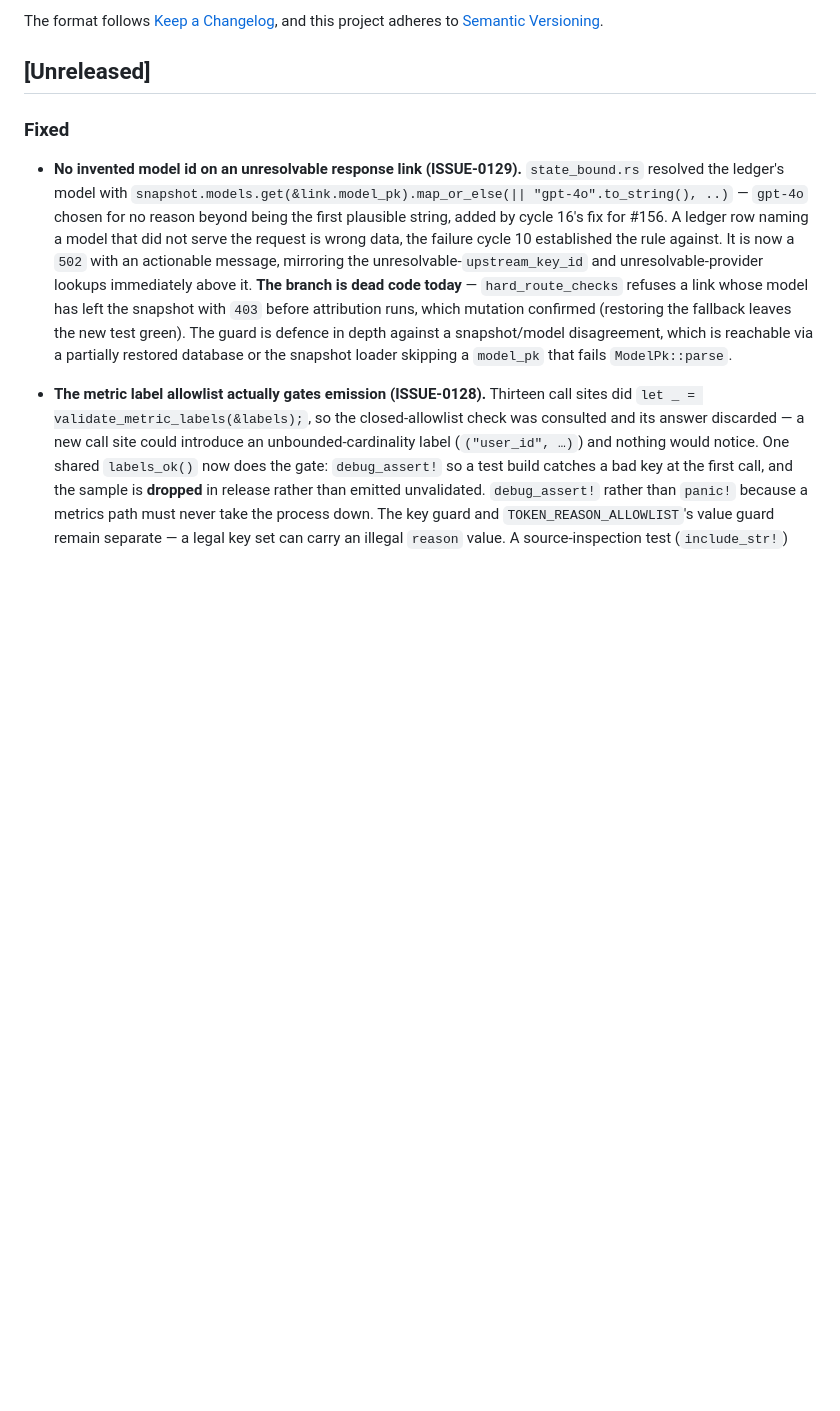
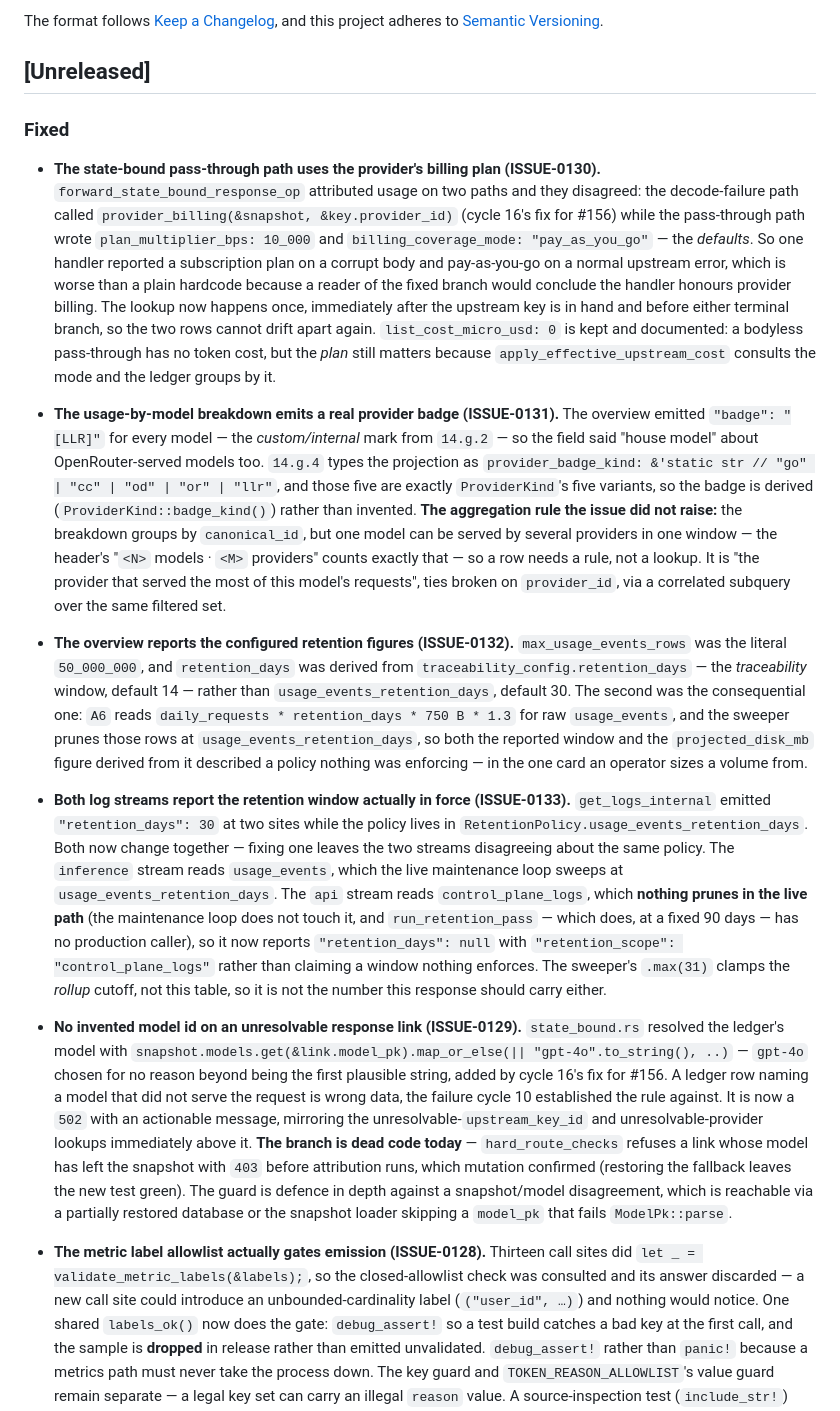
Before and after one commit to misaalanshori/LLMRoller, a Markdown page: CHANGELOG.md, the part around the change. Rendered like a GitHub page; blank space fills up the shorter version.

Commit message:
docs(changelog): record the four configured-value fixes

```diff
--- a/CHANGELOG.md
+++ b/CHANGELOG.md
@@ -9,6 +9,45 @@ this project adheres to [Semantic Versioning](https://semver.org/spec/v2.0.0.htm
 
 ### Fixed
 
+- **The state-bound pass-through path uses the provider's billing plan (ISSUE-0130).**
+  `forward_state_bound_response_op` attributed usage on two paths and they disagreed: the
+  decode-failure path called `provider_billing(&snapshot, &key.provider_id)` (cycle 16's fix for
+  #156) while the pass-through path wrote `plan_multiplier_bps: 10_000` and
+  `billing_coverage_mode: "pay_as_you_go"` — the *defaults*. So one handler reported a subscription
+  plan on a corrupt body and pay-as-you-go on a normal upstream error, which is worse than a plain
+  hardcode because a reader of the fixed branch would conclude the handler honours provider billing.
+  The lookup now happens once, immediately after the upstream key is in hand and before either
+  terminal branch, so the two rows cannot drift apart again. `list_cost_micro_usd: 0` is kept and
+  documented: a bodyless pass-through has no token cost, but the *plan* still matters because
+  `apply_effective_upstream_cost` consults the mode and the ledger groups by it.
+- **The usage-by-model breakdown emits a real provider badge (ISSUE-0131).** The overview emitted
+  `"badge": "[LLR]"` for every model — the *custom/internal* mark from `14.g.2` — so the field said
+  "house model" about OpenRouter-served models too. `14.g.4` types the projection as
+  `provider_badge_kind: &'static str // "go" | "cc" | "od" | "or" | "llr"`, and those five are
+  exactly `ProviderKind`'s five variants, so the badge is derived (`ProviderKind::badge_kind()`)
+  rather than invented. **The aggregation rule the issue did not raise:** the breakdown groups by
+  `canonical_id`, but one model can be served by several providers in one window — the header's
+  "`<N>` models · `<M>` providers" counts exactly that — so a row needs a rule, not a lookup. It is
+  "the provider that served the most of this model's requests", ties broken on `provider_id`, via a
+  correlated subquery over the same filtered set.
+- **The overview reports the configured retention figures (ISSUE-0132).** `max_usage_events_rows`
+  was the literal `50_000_000`, and `retention_days` was derived from
+  `traceability_config.retention_days` — the *traceability* window, default 14 — rather than
+  `usage_events_retention_days`, default 30. The second was the consequential one: `A6` reads
+  `daily_requests * retention_days * 750 B * 1.3` for raw `usage_events`, and the sweeper prunes
+  those rows at `usage_events_retention_days`, so both the reported window and the
+  `projected_disk_mb` figure derived from it described a policy nothing was enforcing — in the one
+  card an operator sizes a volume from.
+- **Both log streams report the retention window actually in force (ISSUE-0133).**
+  `get_logs_internal` emitted `"retention_days": 30` at two sites while the policy lives in
+  `RetentionPolicy.usage_events_retention_days`. Both now change together — fixing one leaves the
+  two streams disagreeing about the same policy. The `inference` stream reads `usage_events`, which
+  the live maintenance loop sweeps at `usage_events_retention_days`. The `api` stream reads
+  `control_plane_logs`, which **nothing prunes in the live path** (the maintenance loop does not
+  touch it, and `run_retention_pass` — which does, at a fixed 90 days — has no production caller),
+  so it now reports `"retention_days": null` with `"retention_scope": "control_plane_logs"` rather
+  than claiming a window nothing enforces. The sweeper's `.max(31)` clamps the *rollup* cutoff, not
+  this table, so it is not the number this response should carry either.
 - **No invented model id on an unresolvable response link (ISSUE-0129).** `state_bound.rs` resolved
   the ledger's model with `snapshot.models.get(&link.model_pk).map_or_else(|| "gpt-4o".to_string(),
   ..)` — `gpt-4o` chosen for no reason beyond being the first plausible string, added by cycle 16's
```
